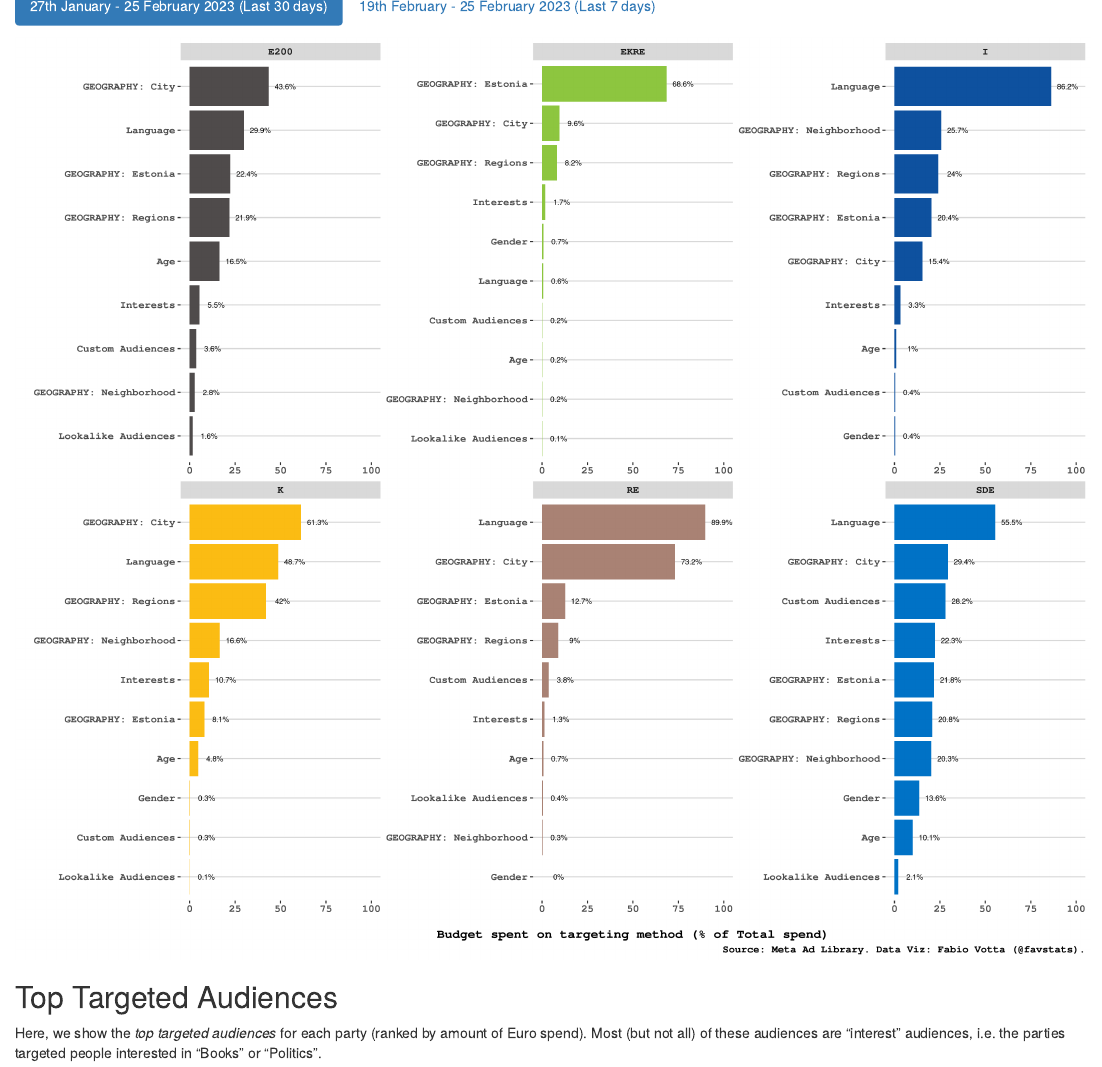
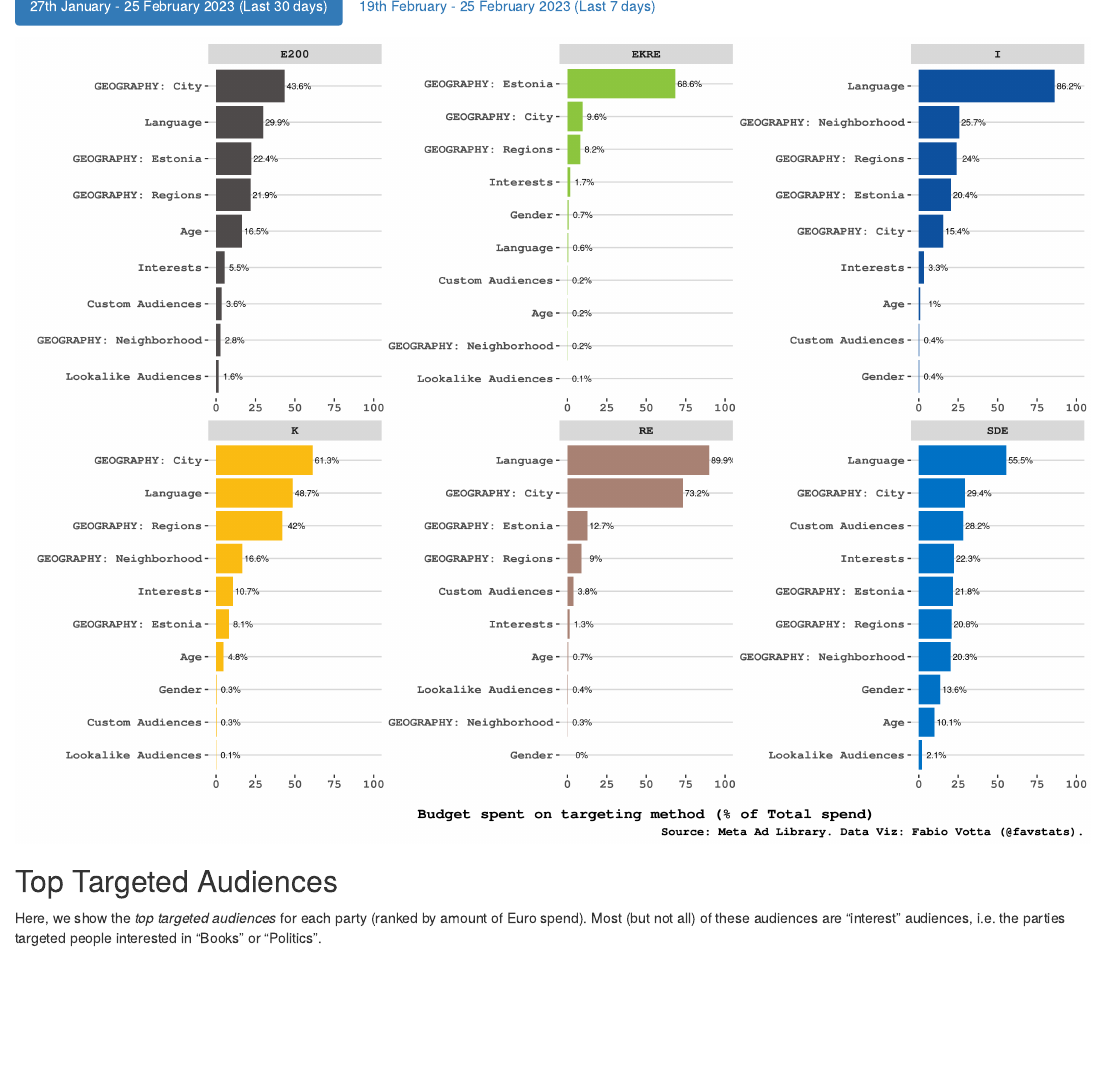
Before and after one commit to favstats/EstoniaElection2023, an R Markdown document (index.Rmd): the page in a window 1100 px wide, from 690 px down. Rendered offline with R 4.5, knitr and Pandoc, with nearby package versions; drawn as R Markdown's standard HTML page in place of the format the file asks for; some code elsewhere in the file could not run offline.

Commit message:
new scaling

````diff
--- a/index.Rmd
+++ b/index.Rmd
@@ -314,7 +314,7 @@ How much did campaigns spend on different targeting methods?
 
 
 
-```{r, fig.width=14, fig.height=12, dpi=300}
+```{r, fig.width=12, fig.height=9, dpi=300}
 
 
 col_each30 <- election_dat30 %>%
@@ -405,7 +405,7 @@ plot_geography(col_each30) +
 
 ### `r last7days_string` (Last 7 days)
 
-```{r, fig.width=14, fig.height=12, dpi=300}
+```{r, fig.width=12, fig.height=9, dpi=300}
 
 col_each7 <- election_dat7 %>%
     mutate(total_spend = total_spend_formatted) %>%
````
Also changed, not shown: index_files/figure-html/unnamed-chunk-6-1.png, index_files/figure-html/unnamed-chunk-7-1.png, 22 other files.
